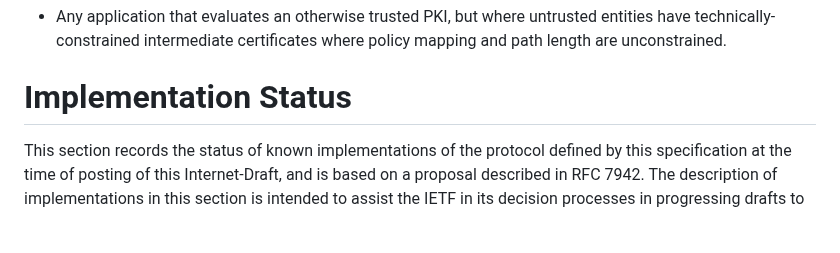
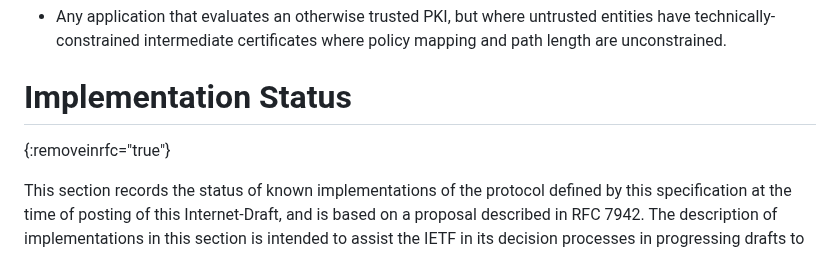
Before and after one commit to davidben/x509-policy-graph, a Markdown page: draft-ietf-lamps-x509-policy-graph.md, the part around the change. Rendered like a GitHub page; blank space fills up the shorter version.

Commit message:
I think this is how to flag sections for removal

```diff
--- a/draft-ietf-lamps-x509-policy-graph.md
+++ b/draft-ietf-lamps-x509-policy-graph.md
@@ -743,6 +743,7 @@ example:
   mapping and path length are unconstrained.
 
 # Implementation Status
+{:removeinrfc="true"}
 
 This section records the status of known implementations of the
 protocol defined by this specification at the time of posting of
```
